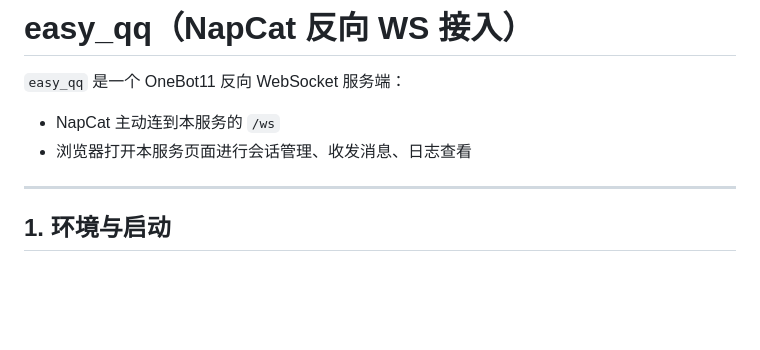
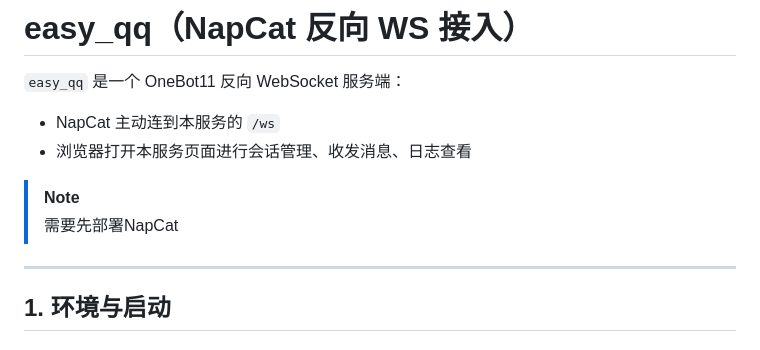
Before and after one commit to xiaoyuyuan2006dx/easy_qq, a Markdown page: README.md, the part around the change. Rendered like a GitHub page; blank space fills up the shorter version.

```diff
--- a/README.md
+++ b/README.md
@@ -3,7 +3,8 @@
 `easy_qq` 是一个 OneBot11 反向 WebSocket 服务端：
 - NapCat 主动连到本服务的 `/ws`
 - 浏览器打开本服务页面进行会话管理、收发消息、日志查看
-
+>[!note]
+>需要先部署NapCat
 ---
 
 ## 1. 环境与启动
```
